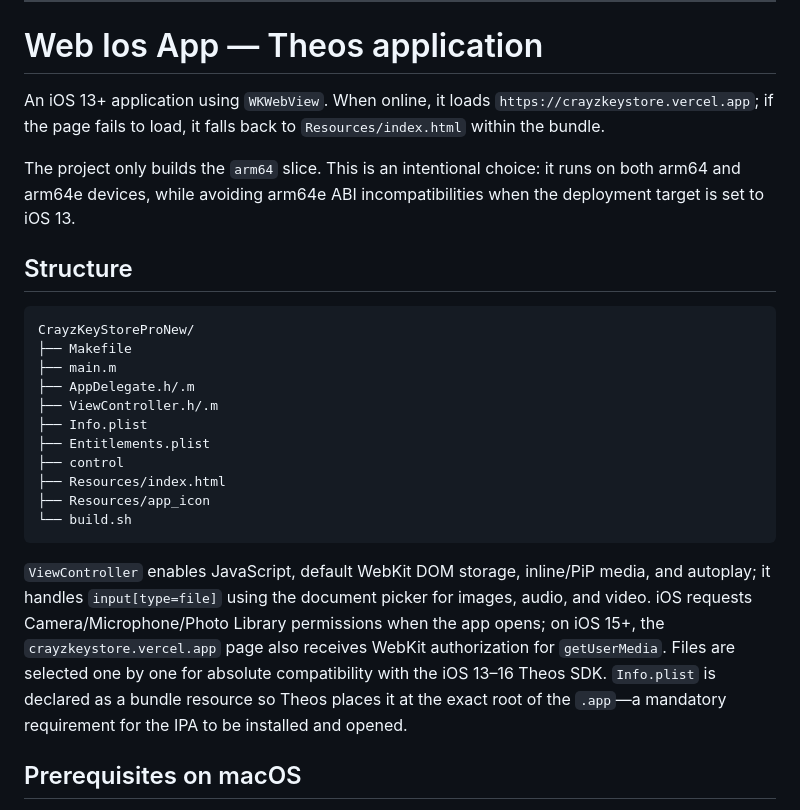
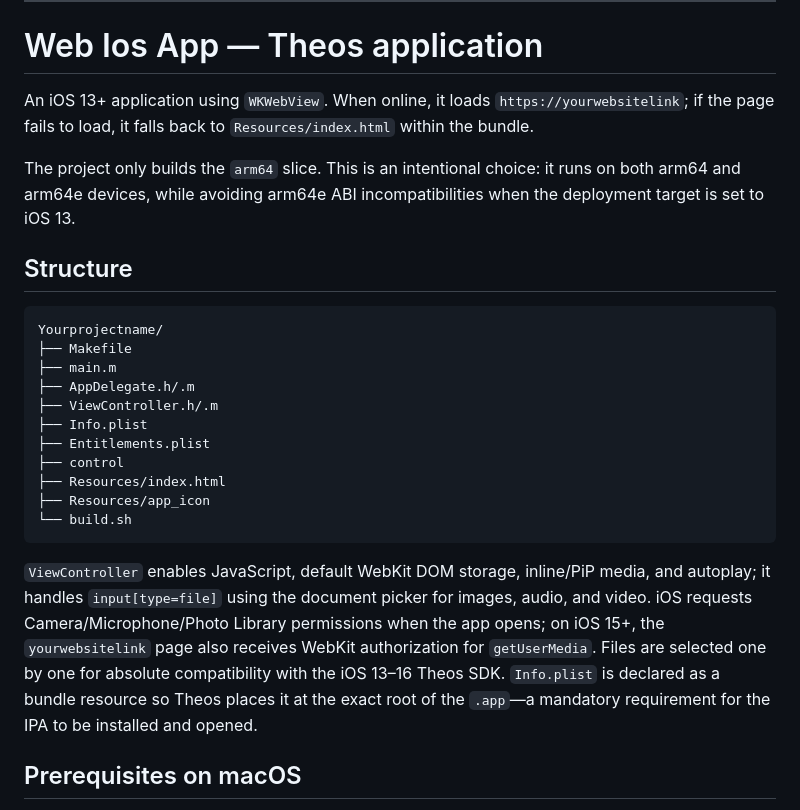
Before and after one commit to opicrayz-afk/Ios-Web-App, a Markdown page: README.md, the part around one of its changes. Drawn GitHub-style.

````diff
--- a/README.md
+++ b/README.md
@@ -83,14 +83,14 @@ Trên jailbreak rootless, dùng file DEB đã build với scheme `rootless`, kh
 
 # Web Ios App — Theos application
 
-An iOS 13+ application using `WKWebView`. When online, it loads `https://crayzkeystore.vercel.app`; if the page fails to load, it falls back to `Resources/index.html` within the bundle.
+An iOS 13+ application using `WKWebView`. When online, it loads `https://yourwebsitelink`; if the page fails to load, it falls back to `Resources/index.html` within the bundle.
 
 The project only builds the `arm64` slice. This is an intentional choice: it runs on both arm64 and arm64e devices, while avoiding arm64e ABI incompatibilities when the deployment target is set to iOS 13.
 
 ## Structure
 
 ```text
-CrayzKeyStoreProNew/
+Yourprojectname/
 ├── Makefile
 ├── main.m
 ├── AppDelegate.h/.m
@@ -103,7 +103,7 @@ CrayzKeyStoreProNew/
 └── build.sh
 ```
 
-`ViewController` enables JavaScript, default WebKit DOM storage, inline/PiP media, and autoplay; it handles `input[type=file]` using the document picker for images, audio, and video. iOS requests Camera/Microphone/Photo Library permissions when the app opens; on iOS 15+, the `crayzkeystore.vercel.app` page also receives WebKit authorization for `getUserMedia`. Files are selected one by one for absolute compatibility with the iOS 13–16 Theos SDK. `Info.plist` is declared as a bundle resource so Theos places it at the exact root of the `.app`—a mandatory requirement for the IPA to be installed and opened.
+`ViewController` enables JavaScript, default WebKit DOM storage, inline/PiP media, and autoplay; it handles `input[type=file]` using the document picker for images, audio, and video. iOS requests Camera/Microphone/Photo Library permissions when the app opens; on iOS 15+, the `yourwebsitelink` page also receives WebKit authorization for `getUserMedia`. Files are selected one by one for absolute compatibility with the iOS 13–16 Theos SDK. `Info.plist` is declared as a bundle resource so Theos places it at the exact root of the `.app`—a mandatory requirement for the IPA to be installed and opened.
 
 ## Prerequisites on macOS
 
````
Also changed, not shown: other parts of README.md (+22 -18 lines).
